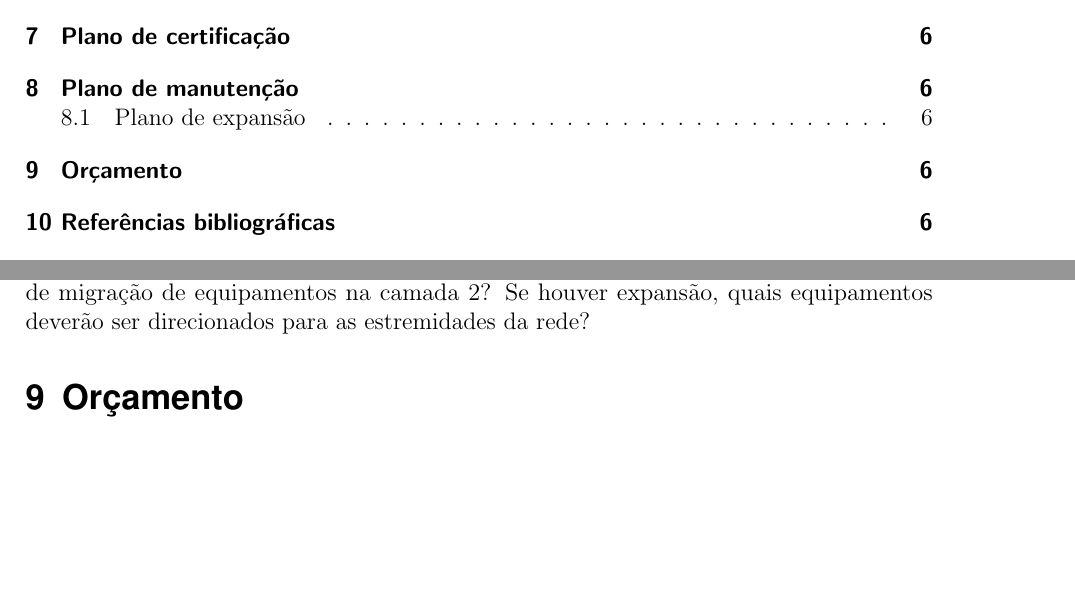
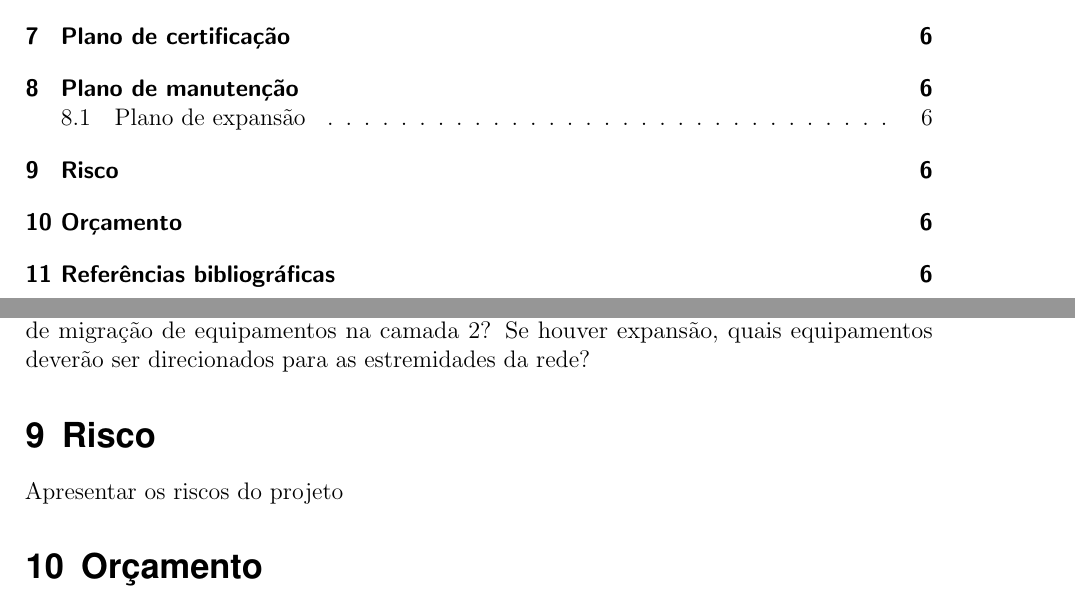
Before and after one commit to alerario/cabeamentoEstruturado, a LaTeX document (modelo_projeto.tex): two parts of pages 3 and 6 of 10, joined at a grey line, cut so that both start at the same text, the shorter picture padded with empty space. Compiled offline with pdfLaTeX.

Commit message:
adicionado risco

```diff
--- a/modelo_projeto.tex
+++ b/modelo_projeto.tex
@@ -258,6 +258,8 @@ Revisões periódicas na rede, emissão de certificados para novos pontos.
 \subsection{Plano de expansão}
 Existe um plano de expansão? Quantos novos pontos poderão ser acrecidos na rede, antes de migração de equipamentos na camada 2? Se houver expansão, quais equipamentos deverão ser direcionados para as estremidades da rede?
 
+\section{Risco}
+Apresentar os riscos do projeto
 
 \section{Orçamento}
 Crie uma relação de orçamentos baseado na seções anteriores.
```
